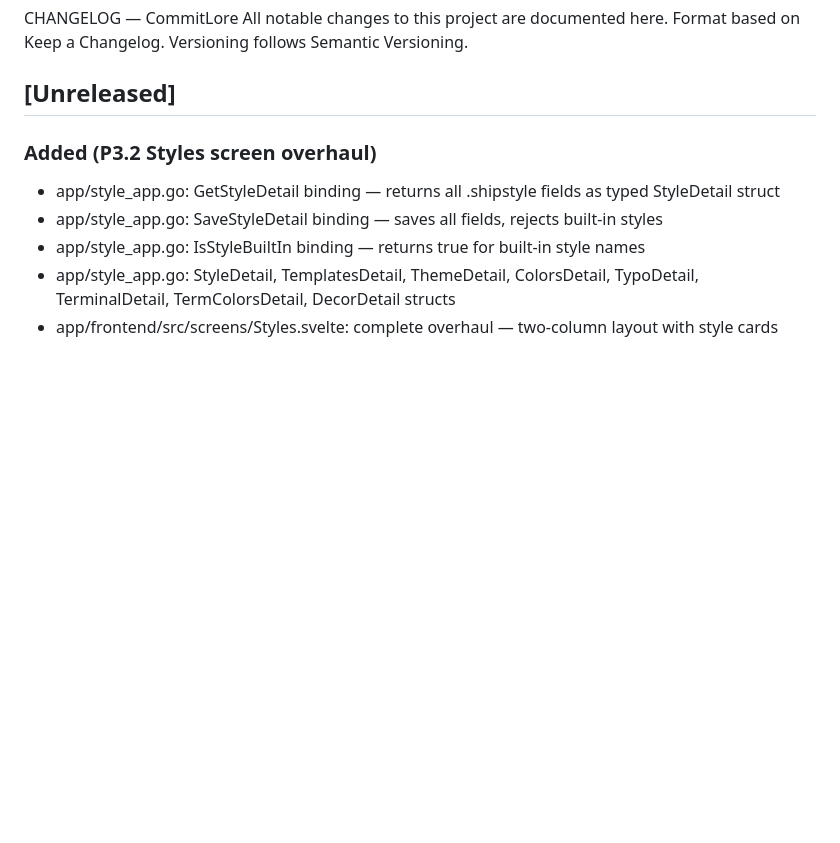
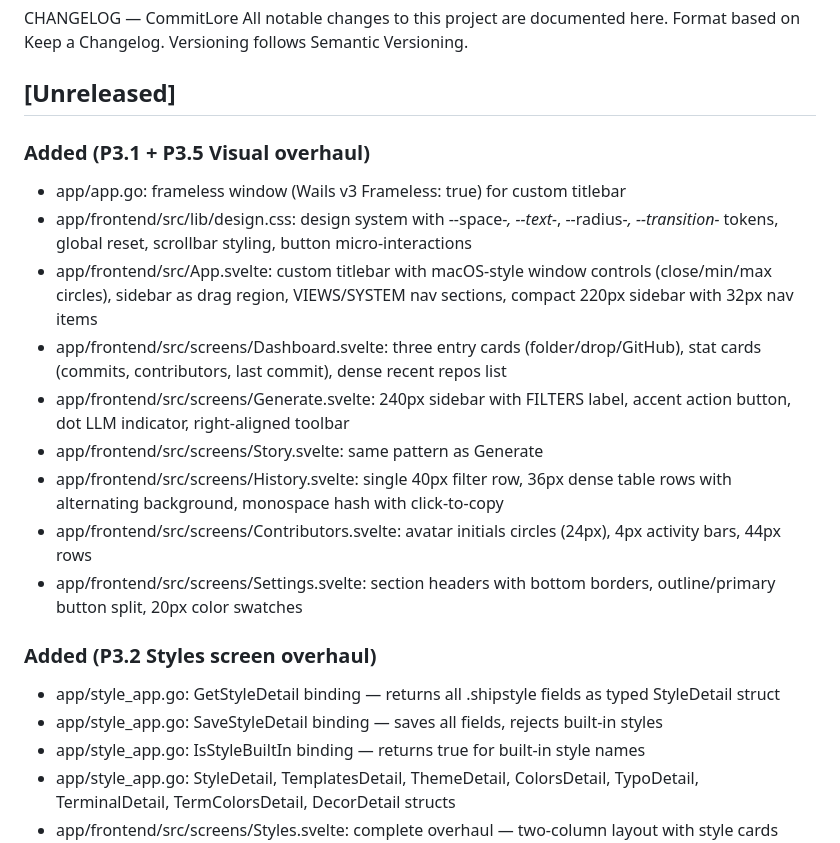
Before and after one commit to alciller88/commitlore, a Markdown page: CHANGELOG.md, the part around the change. Drawn GitHub-style; blank space fills up the shorter version.

Commit message:
docs: update SPEC, CONTEXT, CHANGELOG for P3.1/P3.5 visual overhaul
Co-Authored-By: Claude Opus 4.6 (1M context) <noreply@anthropic.com>

```diff
--- a/CHANGELOG.md
+++ b/CHANGELOG.md
@@ -4,6 +4,17 @@ Format based on Keep a Changelog.
 Versioning follows Semantic Versioning.
 
 ## [Unreleased]
+
+### Added (P3.1 + P3.5 Visual overhaul)
+- app/app.go: frameless window (Wails v3 Frameless: true) for custom titlebar
+- app/frontend/src/lib/design.css: design system with --space-*, --text-*, --radius-*, --transition-* tokens, global reset, scrollbar styling, button micro-interactions
+- app/frontend/src/App.svelte: custom titlebar with macOS-style window controls (close/min/max circles), sidebar as drag region, VIEWS/SYSTEM nav sections, compact 220px sidebar with 32px nav items
+- app/frontend/src/screens/Dashboard.svelte: three entry cards (folder/drop/GitHub), stat cards (commits, contributors, last commit), dense recent repos list
+- app/frontend/src/screens/Generate.svelte: 240px sidebar with FILTERS label, accent action button, dot LLM indicator, right-aligned toolbar
+- app/frontend/src/screens/Story.svelte: same pattern as Generate
+- app/frontend/src/screens/History.svelte: single 40px filter row, 36px dense table rows with alternating background, monospace hash with click-to-copy
+- app/frontend/src/screens/Contributors.svelte: avatar initials circles (24px), 4px activity bars, 44px rows
+- app/frontend/src/screens/Settings.svelte: section headers with bottom borders, outline/primary button split, 20px color swatches
 
 ### Added (P3.2 Styles screen overhaul)
 - app/style_app.go: GetStyleDetail binding — returns all .shipstyle fields as typed StyleDetail struct
```
Also changed, not shown: CONTEXT.md (+9 -10 lines), SPEC.md (+4 -1 lines).
